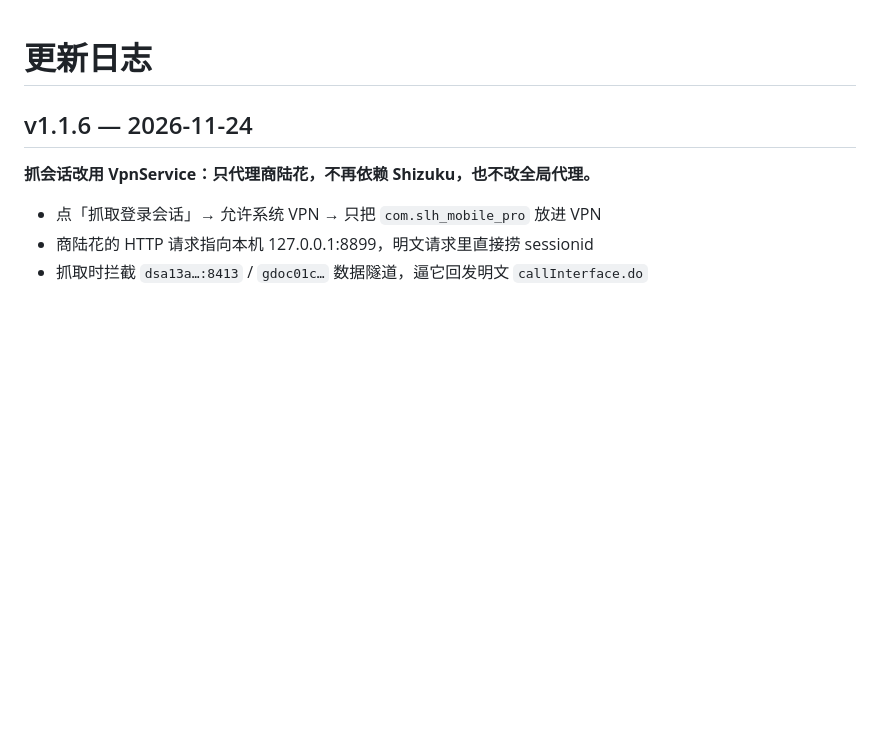
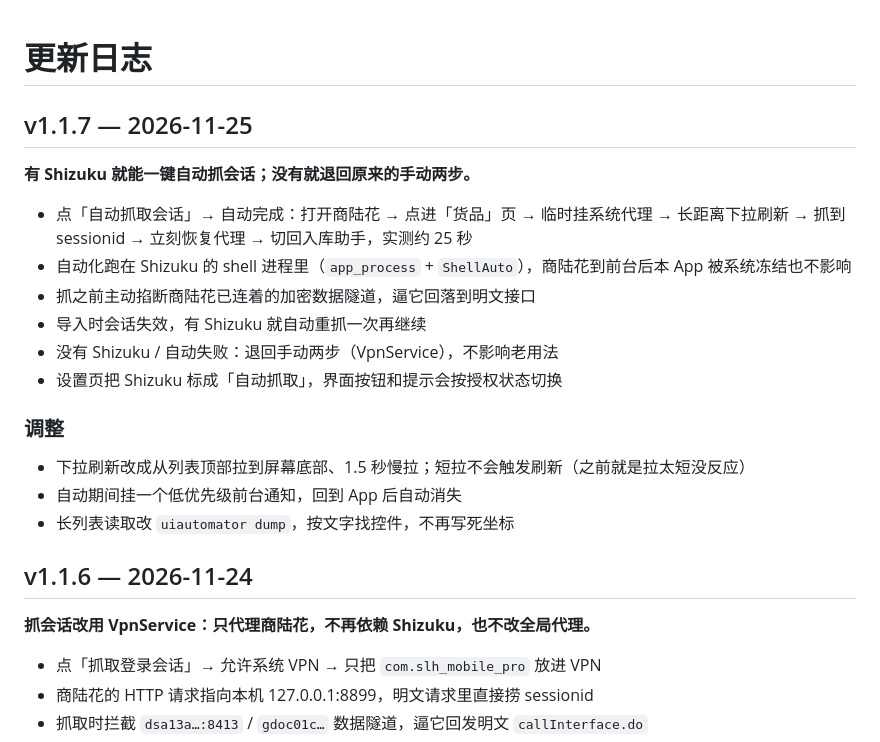
Before and after one commit to Wayne536/shangluhua, a Markdown page: CHANGELOG.md, the part around the change. GitHub-like rendering; blank space fills up the shorter version.

```diff
--- a/CHANGELOG.md
+++ b/CHANGELOG.md
@@ -1,4 +1,20 @@
 # 更新日志
+
+## v1.1.7 — 2026-11-25
+
+**有 Shizuku 就能一键自动抓会话；没有就退回原来的手动两步。**
+
+- 点「自动抓取会话」→ 自动完成：打开商陆花 → 点进「货品」页 → 临时挂系统代理 → 长距离下拉刷新 → 抓到 sessionid → 立刻恢复代理 → 切回入库助手，实测约 25 秒
+- 自动化跑在 Shizuku 的 shell 进程里（`app_process` + `ShellAuto`），商陆花到前台后本 App 被系统冻结也不影响
+- 抓之前主动掐断商陆花已连着的加密数据隧道，逼它回落到明文接口
+- 导入时会话失效，有 Shizuku 就自动重抓一次再继续
+- 没有 Shizuku / 自动失败：退回手动两步（VpnService），不影响老用法
+- 设置页把 Shizuku 标成「自动抓取」，界面按钮和提示会按授权状态切换
+
+### 调整
+- 下拉刷新改成从列表顶部拉到屏幕底部、1.5 秒慢拉；短拉不会触发刷新（之前就是拉太短没反应）
+- 自动期间挂一个低优先级前台通知，回到 App 后自动消失
+- 长列表读取改 `uiautomator dump`，按文字找控件，不再写死坐标
 
 ## v1.1.6 — 2026-11-24
 
```
Also changed, not shown: README.md (+40 -9 lines), docs/screenshot.png, 7 other files.
